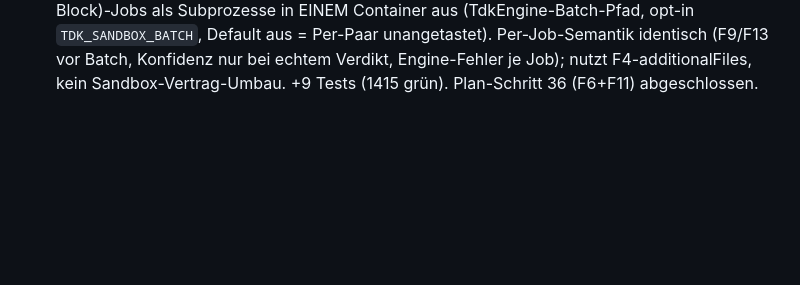
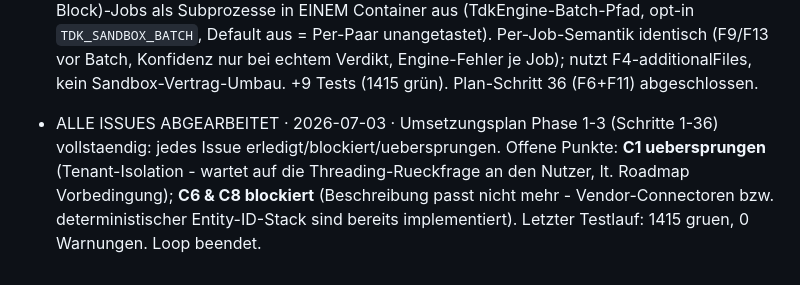
Before and after one commit to LupusMalusDeviant/edda, a Markdown page: ISSUES.md, the part around the change. Drawn GitHub-style; blank space fills up the shorter version.

Commit message:
Backlog: alle Umsetzungsplan-Issues abgearbeitet
Der Audit-Backlog-Umsetzungsplan (Phase 1-3, Schritte 1-36) ist vollstaendig
durchlaufen; jedes Issue ist erledigt, blockiert oder uebersprungen. Abschluss-
Marker im Status-Log gesetzt.

Offene Punkte:
- C1 uebersprungen: Tenant-Isolation wartet auf die Threading-Rueckfrage an den
  Nutzer (lt. Roadmap Vorbedingung der Umsetzung).
- C6 & C8 blockiert: Beschreibung passt nicht mehr - die Vendor-Connectoren
  (Jira/GitLab/Awork) bzw. der deterministische Entity-ID-Stack sind bereits
  implementiert (kein Handlungsbedarf).

Letzter voller Testlauf: 1415 gruen, 0 Warnungen (TreatWarningsAsErrors).

```diff
--- a/ISSUES.md
+++ b/ISSUES.md
@@ -609,3 +609,5 @@ Eine Zeile pro bearbeitetem Issue. Format: `- <ID> · <erledigt | blockiert | sp
 - F6 · erledigt · 2026-07-03 · Dry-Run-Editor auf /tdk: neues `ITdkDryRunService` (Agent) fuehrt Skript × Beispielcode ueber die Sandbox mit F4-Helper aus, ohne Konfidenz-Buchung; UI-Karte zeigt ExitCode/stdout/stderr/geparste Violations live (i18n de+en). Kein neues MCP-Tool, keine Persistenz. +7 Tests (1406 grün). Nächstes: F11-Spec 0015.
 - F11 · spec-erstellt · 2026-07-03 · docs/plans/0015 spezifiziert den Batch-Runner: ein Container pro Validierung fuehrt alle (Regel × Block)-Jobs als Subprozesse aus (bewahrt F4-Helper/atexit + Per-Job-Semantik), opt-in via `TDK_SANDBOX_BATCH` (Default aus, Per-Paar-Pfad unangetastet). Neues eingebettetes batch_runner.py + TdkEngine-Batch-Pfad + BuildResult. Nächster Schritt: F11 umsetzen; danach Plan-Schritt 36 abgeschlossen.
 - F11 · erledigt · 2026-07-03 · Batch-Runner: eingebettetes batch_runner.py fuehrt alle (Regel × Block)-Jobs als Subprozesse in EINEM Container aus (TdkEngine-Batch-Pfad, opt-in `TDK_SANDBOX_BATCH`, Default aus = Per-Paar unangetastet). Per-Job-Semantik identisch (F9/F13 vor Batch, Konfidenz nur bei echtem Verdikt, Engine-Fehler je Job); nutzt F4-additionalFiles, kein Sandbox-Vertrag-Umbau. +9 Tests (1415 grün). Plan-Schritt 36 (F6+F11) abgeschlossen.
+
+- ALLE ISSUES ABGEARBEITET · 2026-07-03 · Umsetzungsplan Phase 1-3 (Schritte 1-36) vollstaendig: jedes Issue erledigt/blockiert/uebersprungen. Offene Punkte: **C1 uebersprungen** (Tenant-Isolation - wartet auf die Threading-Rueckfrage an den Nutzer, lt. Roadmap Vorbedingung); **C6 & C8 blockiert** (Beschreibung passt nicht mehr - Vendor-Connectoren bzw. deterministischer Entity-ID-Stack sind bereits implementiert). Letzter Testlauf: 1415 gruen, 0 Warnungen. Loop beendet.
```
